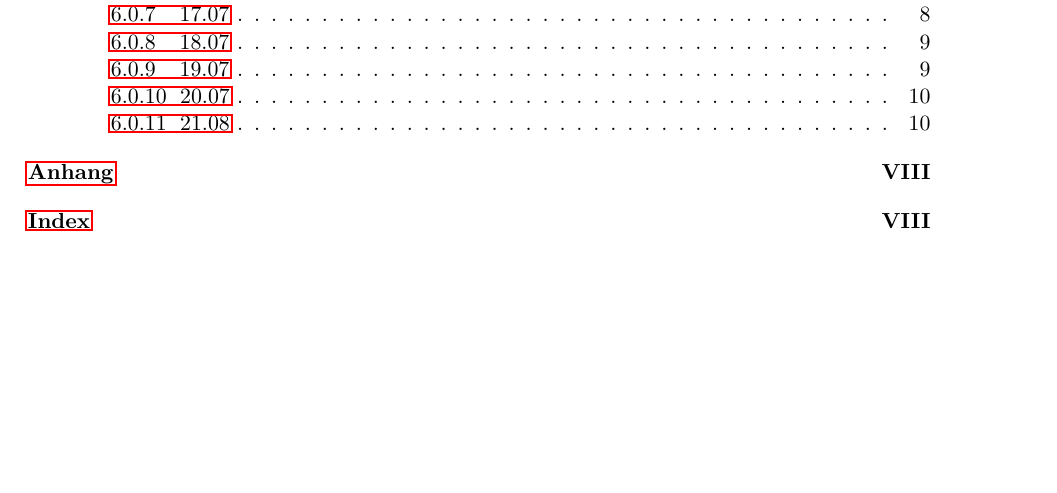
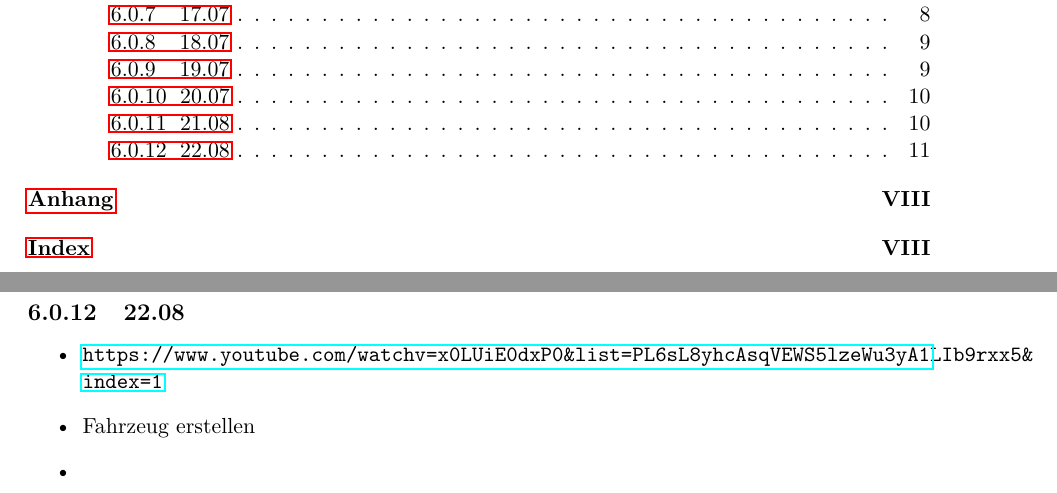
Before and after one commit to lorenz1702/T_2000_b, a LaTeX document (bericht.tex, which reads input/notizen.tex): part of page 3 of 21 before the commit and two parts of pages 3 and 20 of 22 after it, the two joined at a grey line, cut so that both start at the same text, the shorter picture padded with empty space. Compiled offline with pdfLaTeX.

Commit message:
Update notizen.tex

```diff
--- a/input/notizen.tex
+++ b/input/notizen.tex
@@ -182,3 +182,10 @@ Aufgaben für heute
 \item Struktur für den t2000 festlegen
 \item Wendekreis berechnen
 \end{itemize}
+
+\subsection{22.08}
+\begin{itemize}
+\item \url{https://www.youtube.com/watchv=x0LUiE0dxP0&list=PL6sL8yhcAsqVEWS5lzeWu3yA1LIb9rxx5&index=1}
+\item Fahrzeug erstellen
+\item
+\end{itemize}
```
